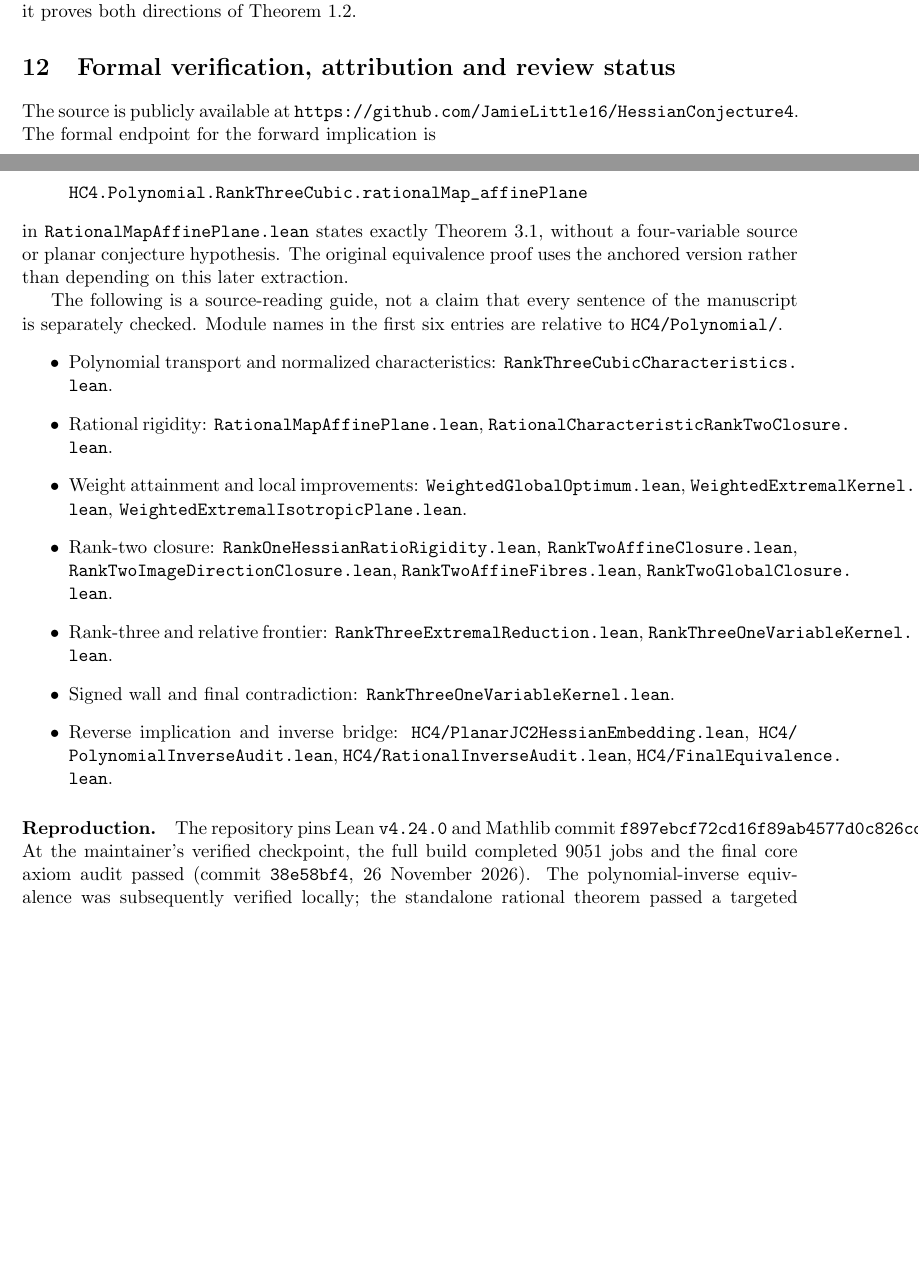
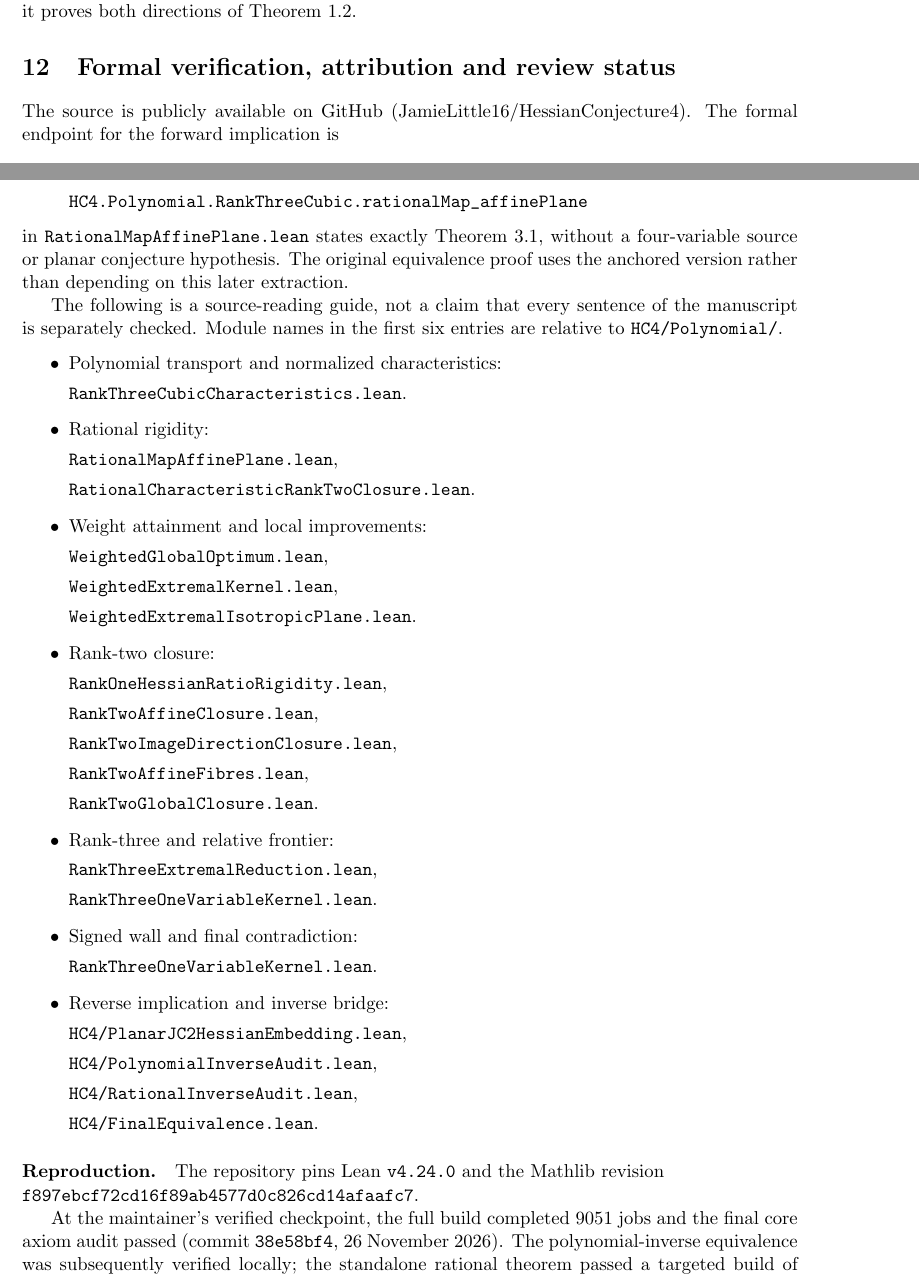
Before and after one commit to JamieLittle16/HC4_Lean_Canonical_Phase75_4, a LaTeX paper (docs/research/hc4-jc2-manuscript.tex): two parts of pages 16 and 17 of 18, joined at a grey line, cut so that both start at the same text, the shorter picture padded with empty space. Compiled offline with pdfLaTeX.

Commit message:
Prevent overfull lines in manuscript verification section and bibliography

```diff
--- a/docs/research/hc4-jc2-manuscript.tex
+++ b/docs/research/hc4-jc2-manuscript.tex
@@ -507,7 +507,7 @@ as a polynomial identity. Surjectivity implies $A_i$ vanishes on the zero locus
 The formal proof of Proposition~\ref{prop:inverse} uses Mathlib's Ax--Grothendieck and Nullstellensatz results and the separable-degree criterion; the finite-extension explanation above is the equivalent usual algebraic argument. In combination with the determinant normalization and Theorem~\ref{thm:inj}, it proves both directions of Theorem~\ref{thm:equiv}.
 
 \section{Formal verification, attribution and review status}\label{sec:verification}
-The source is publicly available at \url{https://github.com/JamieLittle16/HessianConjecture4}. The formal endpoint for the forward implication is
+The source is publicly available on \href{https://github.com/JamieLittle16/HessianConjecture4}{GitHub (JamieLittle16/HessianConjecture4)}. The formal endpoint for the forward implication is
 \begin{quote}
 \path{HC4.Polynomial.hc4_of_planarJC2}
 \end{quote}
@@ -525,17 +525,37 @@ in \path{RationalMapAffinePlane.lean} states exactly Theorem~\ref{thm:main}, wit
 
 The following is a source-reading guide, not a claim that every sentence of the manuscript is separately checked. Module names in the first six entries are relative to \path{HC4/Polynomial/}.
 \begin{itemize}
-\item Polynomial transport and normalized characteristics: \path{RankThreeCubicCharacteristics.lean}.
-\item Rational rigidity: \path{RationalMapAffinePlane.lean}, \path{RationalCharacteristicRankTwoClosure.lean}.
-\item Weight attainment and local improvements: \path{WeightedGlobalOptimum.lean}, \path{WeightedExtremalKernel.lean}, \path{WeightedExtremalIsotropicPlane.lean}.
-\item Rank-two closure: \path{RankOneHessianRatioRigidity.lean}, \path{RankTwoAffineClosure.lean}, \path{RankTwoImageDirectionClosure.lean}, \path{RankTwoAffineFibres.lean}, \path{RankTwoGlobalClosure.lean}.
-\item Rank-three and relative frontier: \path{RankThreeExtremalReduction.lean}, \path{RankThreeOneVariableKernel.lean}.
-\item Signed wall and final contradiction: \path{RankThreeOneVariableKernel.lean}.
-\item Reverse implication and inverse bridge: \path{HC4/PlanarJC2HessianEmbedding.lean}, \path{HC4/PolynomialInverseAudit.lean}, \path{HC4/RationalInverseAudit.lean}, \path{HC4/FinalEquivalence.lean}.
+\item Polynomial transport and normalized characteristics:\par
+  \path{RankThreeCubicCharacteristics.lean}.
+\item Rational rigidity:\par
+  \path{RationalMapAffinePlane.lean},\par
+  \path{RationalCharacteristicRankTwoClosure.lean}.
+\item Weight attainment and local improvements:\par
+  \path{WeightedGlobalOptimum.lean},\par
+  \path{WeightedExtremalKernel.lean},\par
+  \path{WeightedExtremalIsotropicPlane.lean}.
+\item Rank-two closure:\par
+  \path{RankOneHessianRatioRigidity.lean},\par
+  \path{RankTwoAffineClosure.lean},\par
+  \path{RankTwoImageDirectionClosure.lean},\par
+  \path{RankTwoAffineFibres.lean},\par
+  \path{RankTwoGlobalClosure.lean}.
+\item Rank-three and relative frontier:\par
+  \path{RankThreeExtremalReduction.lean},\par
+  \path{RankThreeOneVariableKernel.lean}.
+\item Signed wall and final contradiction:\par
+  \path{RankThreeOneVariableKernel.lean}.
+\item Reverse implication and inverse bridge:\par
+  \path{HC4/PlanarJC2HessianEmbedding.lean},\par
+  \path{HC4/PolynomialInverseAudit.lean},\par
+  \path{HC4/RationalInverseAudit.lean},\par
+  \path{HC4/FinalEquivalence.lean}.
 \end{itemize}
 
 \paragraph{Reproduction.}
-The repository pins Lean \path{v4.24.0} and Mathlib commit \path{f897ebcf72cd16f89ab4577d0c826cd14afaafc7}. At the maintainer's verified checkpoint, the full build completed 9051 jobs and the final core axiom audit passed (commit \path{38e58bf4}, 26 November 2026). The polynomial-inverse equivalence was subsequently verified locally; the standalone rational theorem passed a targeted build of 8317 jobs (commit \path{9e548ccb}, same date). The transitive axiom reports for these endpoints contain exactly \path{propext}, \path{Classical.choice}, and \path{Quot.sound}; in particular they do not contain \path{sorryAx} or a conjecture axiom. These are maintainer-reported local results, not yet evidence of completed independent fresh-checkout reproduction. A minimal targeted reproduction after checkout is:
+The repository pins Lean \path{v4.24.0} and the Mathlib revision\par
+\noindent\path{f897ebcf72cd16f89ab4577d0c826cd14afaafc7}.\par
+At the maintainer's verified checkpoint, the full build completed 9051 jobs and the final core axiom audit passed (commit \path{38e58bf4}, 26 November 2026). The polynomial-inverse equivalence was subsequently verified locally; the standalone rational theorem passed a targeted build of 8317 jobs (commit \path{9e548ccb}, same date). The transitive axiom reports for these endpoints contain exactly \path{propext}, \path{Classical.choice}, and \path{Quot.sound}; in particular they do not contain \path{sorryAx} or a conjecture axiom. These are maintainer-reported local results, not yet evidence of completed independent fresh-checkout reproduction. A minimal targeted reproduction after checkout is:
 \begin{verbatim}
 lake exe cache get
 lake build HC4.FinalEquivalence
```
Also changed, not shown: docs/research/hc4-jc2-manuscript.tex (4 more changed lines).
